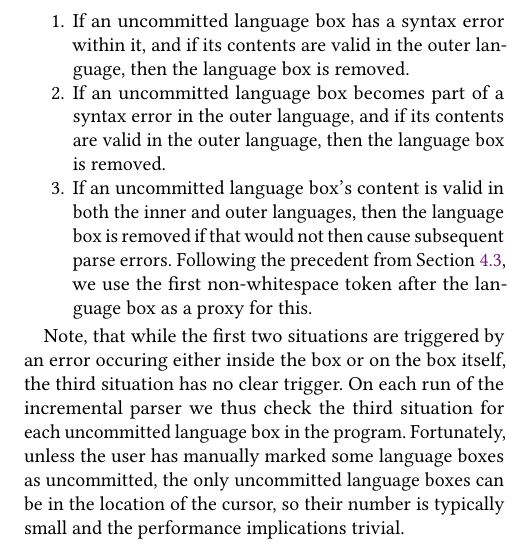
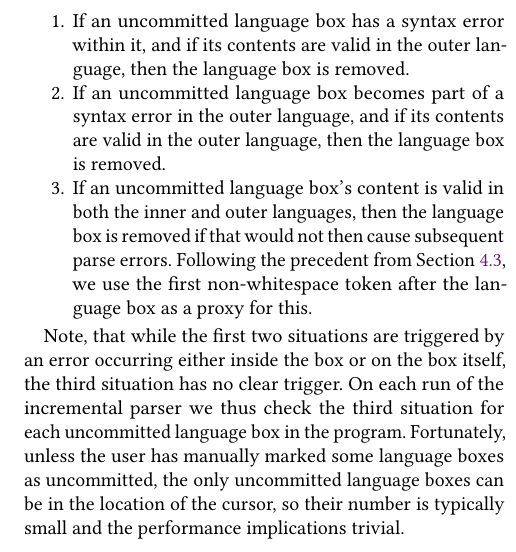
Before and after one commit to softdevteam/auto_lbox_paper, a LaTeX paper (auto_lbox.tex): part of one column of page 8 of 12, cut so that both start at the same text. Compiled offline with pdfLaTeX.

Commit message:
Spell check.

```diff
--- a/auto_lbox.tex
+++ b/auto_lbox.tex
@@ -952,7 +952,7 @@ we handle is as follows:
     the language box as a proxy for this.
 \end{enumerate}
 
-Note, that while the first two situations are triggered by an error occuring either inside
+Note, that while the first two situations are triggered by an error occurring either inside
 the box or on the box itself, the third situation has no clear trigger. On each
 run of the incremental parser we thus check the third situation for each uncommitted
 language box in the program. Fortunately, unless the user has manually marked some
```
